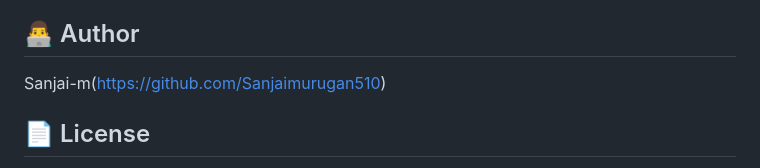
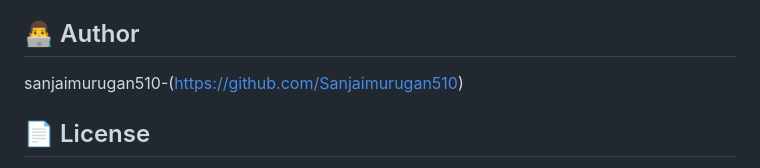
Before and after one commit to Sanjaimurugan510/AI-chatbot-project-, a Markdown page: AI-VOICE-CHATBOT-main/README.md, the part around the change. Drawn GitHub-style.

Commit message:
Fix author's GitHub username in README
Corrected author's GitHub username in README.

```diff
--- a/AI-VOICE-CHATBOT-main/README.md
+++ b/AI-VOICE-CHATBOT-main/README.md
@@ -109,7 +109,7 @@ The objective of this project is to develop an interactive AI voice assistant th
 
 ## 👨‍💻 Author
 
-Sanjai-m(https://github.com/Sanjaimurugan510)
+sanjaimurugan510-(https://github.com/Sanjaimurugan510)
 
 ## 📄 License
 
```
